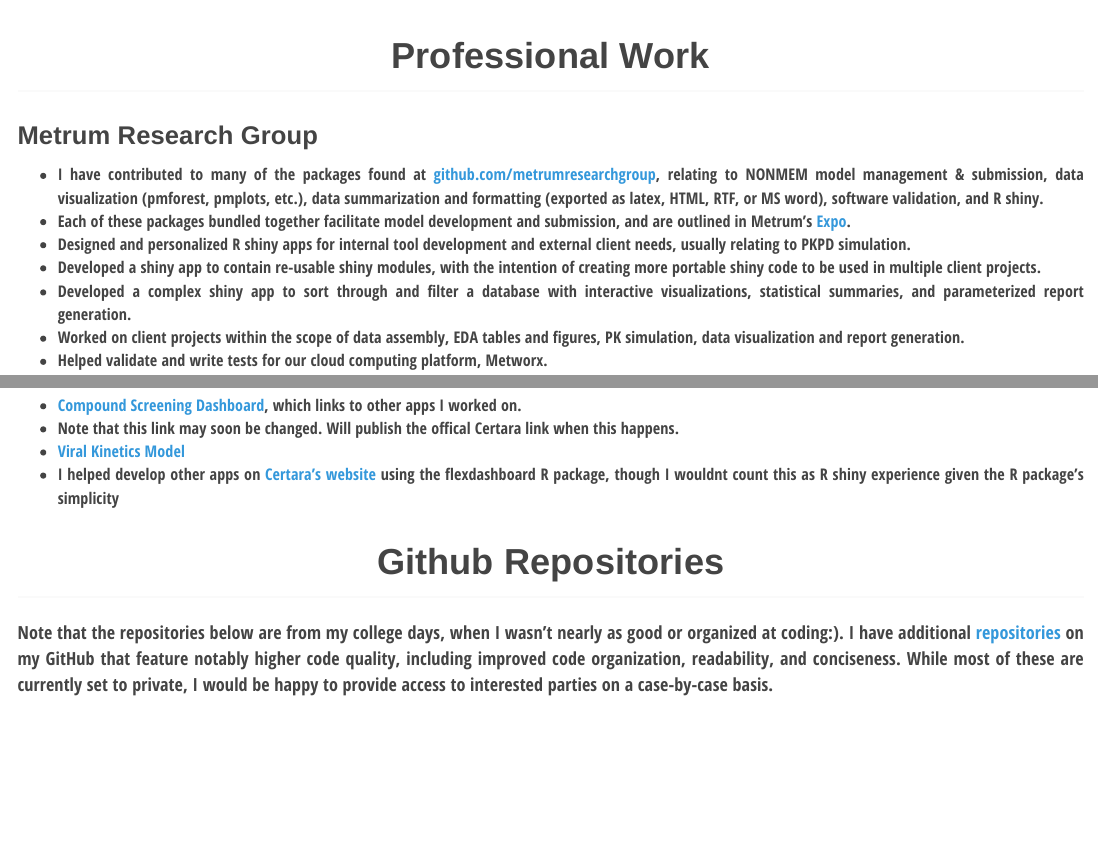
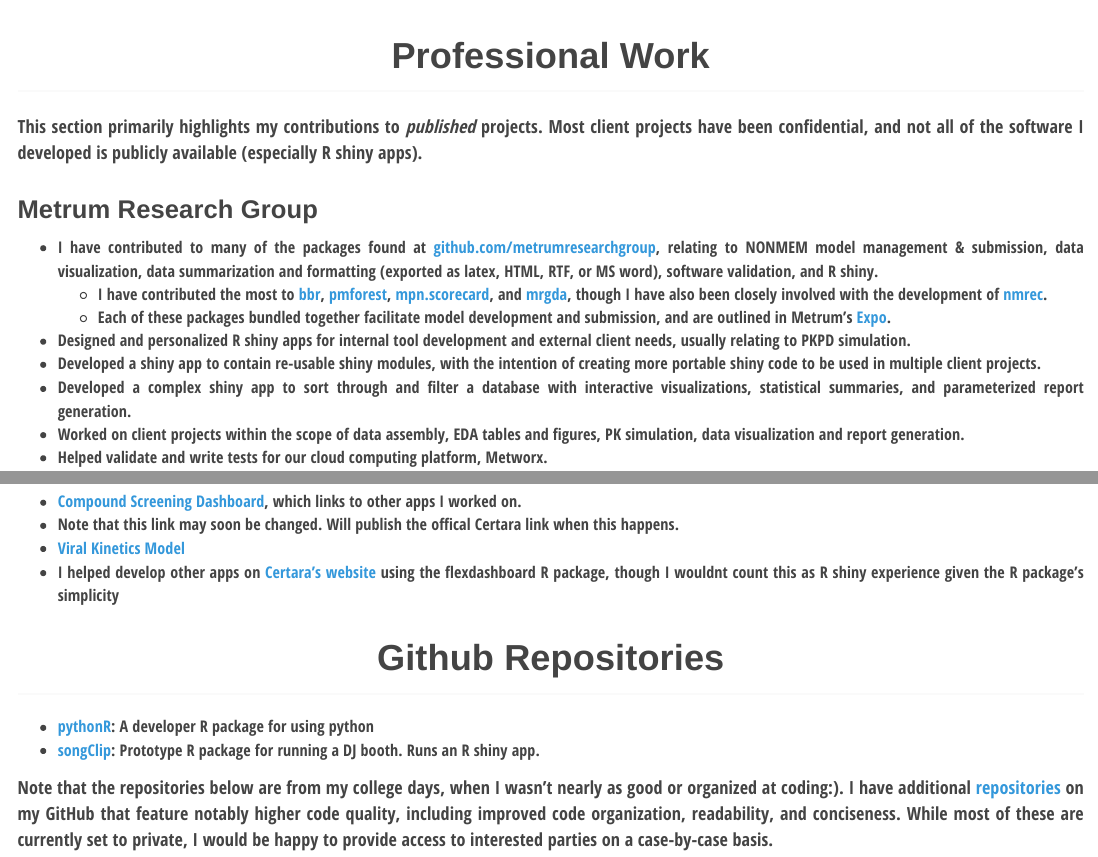
Before and after one commit to barrettk/KyleBarrett.github.io, an R Markdown document (app/script/software.Rmd): the page in a window 1100 px wide, from its top, and a second part further down, joined at a grey line. The pictures show the output file app/script/software.html that the author committed with the source, opened offline.

Commit message:
update software

```diff
--- a/app/script/software.Rmd
+++ b/app/script/software.Rmd
@@ -34,10 +34,12 @@
 
 
 ### Professional Work
+This section primarily highlights my contributions to ***published*** projects. Most client projects have been confidential, and not all of the software I developed is publicly available (especially R shiny apps).
 
 #### Metrum Research Group
-- I have contributed to many of the packages found at <a href="https://github.com/metrumresearchgroup" target="_blank">github.com/metrumresearchgroup</a>, relating to NONMEM model management & submission, data visualization (pmforest, pmplots, etc.), data summarization and formatting (exported as latex, HTML, RTF, or MS word), software validation, and R shiny.
-- Each of these packages bundled together facilitate model development and submission, and are outlined in Metrum's [Expo](https://merge.metrumrg.com/expo/expo1-nonmem-foce/).
+- I have contributed to many of the packages found at <a href="https://github.com/metrumresearchgroup" target="_blank">github.com/metrumresearchgroup</a>, relating to NONMEM model management & submission, data visualization, data summarization and formatting (exported as latex, HTML, RTF, or MS word), software validation, and R shiny.
+   - I have contributed the most to [bbr](https://metrumresearchgroup.github.io/bbr/), [pmforest](https://metrumresearchgroup.github.io/pmforest/), [mpn.scorecard](https://metrumresearchgroup.github.io/mpn.scorecard/), and [mrgda](https://metrumresearchgroup.github.io/mrgda/), though I have also been closely involved with the development of [nmrec](https://metrumresearchgroup.github.io/nmrec/).
+   - Each of these packages bundled together facilitate model development and submission, and are outlined in Metrum's [Expo](https://merge.metrumrg.com/expo/expo1-nonmem-foce/).
 - Designed and personalized R shiny apps for internal tool development and external client needs, usually relating to PKPD simulation.
 - Developed a shiny app to contain re-usable shiny modules, with the intention of creating more portable shiny code to be used in multiple client projects.
 - Developed a complex shiny app to sort through and filter a database with interactive visualizations, statistical summaries, and parameterized report generation.
@@ -54,6 +56,9 @@
 
 
 ### Github Repositories
+
+ - [pythonR](https://barrettk.github.io/pythonR/): A developer R package for using python
+ - [songClip](https://github.com/MLVisions/songClip): Prototype R package for running a DJ booth. Runs an R shiny app.
 
 **Note** that the repositories below are from my college days, when I wasn't nearly as good or organized at coding:). I have additional [repositories](https://github.com/barrettk?tab=repositories) on my GitHub that feature notably higher code quality, including improved code organization, readability, and conciseness. While most of these are currently set to private, I would be happy to provide access to interested parties on a case-by-case basis.
 
```
Also changed, not shown: app/script/software.html.
